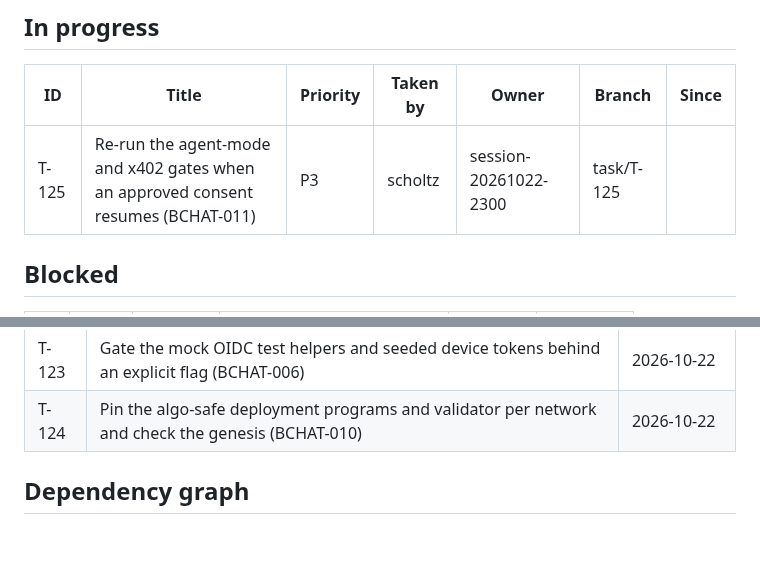
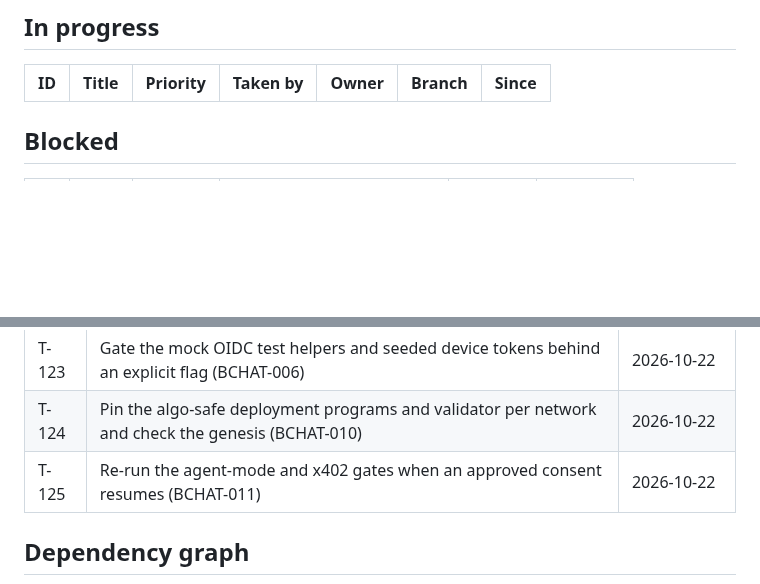
Before and after one commit to scholtz/biatec-chat, a Markdown page: kanban/BOARD.md, 2 parts joined by grey strips. Rendered like a GitHub page; blank space fills up the shorter version.

Commit message:
kanban: sync board (merged tasks done, unblock dependants)

```diff
--- a/kanban/BOARD.md
+++ b/kanban/BOARD.md
@@ -14,7 +14,6 @@ Updated: 2026-10-22 20:00 · Tasks: 125 total · backlog 0 · in-progress 1 · b
 
 | ID | Title | Priority | Taken by | Owner | Branch | Since |
 |---|---|---|---|---|---|---|
-| T-125 | Re-run the agent-mode and x402 gates when an approved consent resumes (BCHAT-011) | P3 | scholtz | session-20261022-2300 | task/T-125 |  |
 
 ## Blocked
 
@@ -156,6 +155,7 @@ Sorted by priority, then ID. The first row is what `/kanban-next` picks.
 | T-122 | Rate-limit unauthenticated session and conversation creation per address (BCHAT-004) | 2026-10-22 |
 | T-123 | Gate the mock OIDC test helpers and seeded device tokens behind an explicit flag (BCHAT-006) | 2026-10-22 |
 | T-124 | Pin the algo-safe deployment programs and validator per network and check the genesis (BCHAT-010) | 2026-10-22 |
+| T-125 | Re-run the agent-mode and x402 gates when an approved consent resumes (BCHAT-011) | 2026-10-22 |
 
 ## Dependency graph
 
```
Also changed, not shown: other parts of kanban/BOARD.md (+2 -3 lines), kanban/tasks/T-125-bchat-011-consent-resume-gates.md (+4 -1 lines).
